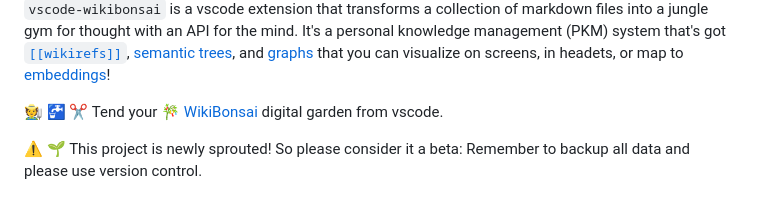
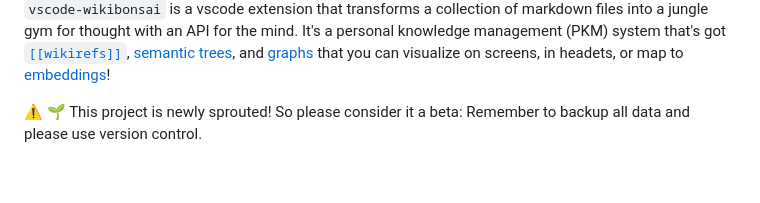
Before and after one commit to wikibonsai/vscode-tendr, a Markdown page: README.md, the part around one of its changes. GitHub-like rendering; blank space fills up the shorter version.

```diff
--- a/README.md
+++ b/README.md
@@ -9,7 +11,5 @@
 
 `vscode-wikibonsai` is a vscode extension that transforms a collection of markdown files into a jungle gym for thought with an API for the mind. It's a personal knowledge management (PKM) system that's got [`[[wikirefs]]`](#wikiref), [semantic trees](#semantic-tree), and [graphs](#graph) that you can visualize on screens, in headets, or map to [embeddings](#embeddings)!
-
-🧑‍🌾 🚰 ✂️ Tend your [🎋 WikiBonsai](https://github.com/wikibonsai/wikibonsai) digital garden from vscode.
 
 ⚠️ 🌱 This project is newly sprouted! So please consider it a beta: Remember to backup all data and please use version control.
 
```
Also changed, not shown: other parts of README.md (+5 -3 lines).
